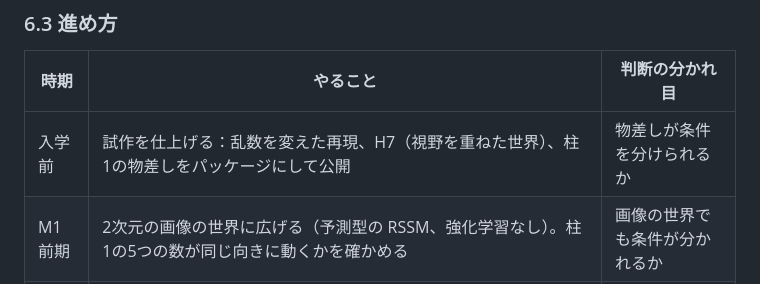
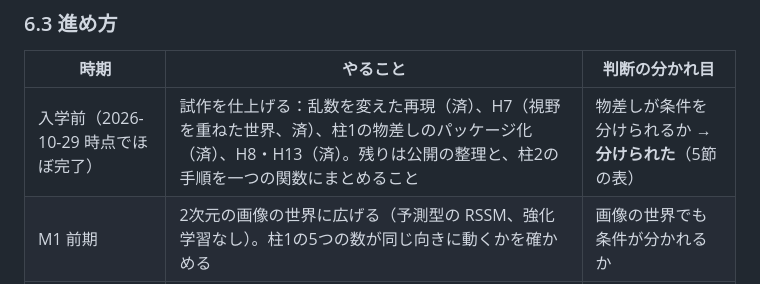
Before and after one commit to Nzm3915/split-brain-world-models, a Markdown page: docs/02_split_brain_world_models.md, the part around the change. GitHub-like rendering.

Commit message:
02: mark the pre-enrolment stage as essentially done
Co-Authored-By: Claude Opus 5 <noreply@anthropic.com>
Claude-Session: https://claude.ai/code/session_01JYWhMUGYwXMjA2Pt43hkJh

```diff
--- a/docs/02_split_brain_world_models.md
+++ b/docs/02_split_brain_world_models.md
@@ -584,7 +584,7 @@ H13（予測だけで育てたリンクは比較を運ばない）を、大き
 
 | 時期 | やること | 判断の分かれ目 |
 | --- | --- | --- |
-| 入学前 | 試作を仕上げる：乱数を変えた再現、H7（視野を重ねた世界）、柱1の物差しをパッケージにして公開 | 物差しが条件を分けられるか |
+| 入学前（2026-10-29 時点でほぼ完了） | 試作を仕上げる：乱数を変えた再現（済）、H7（視野を重ねた世界、済）、柱1の物差しのパッケージ化（済）、H8・H13（済）。残りは公開の整理と、柱2の手順を一つの関数にまとめること | 物差しが条件を分けられるか → **分けられた**（5節の表） |
 | M1 前期 | 2次元の画像の世界に広げる（予測型の RSSM、強化学習なし）。柱1の5つの数が同じ向きに動くかを確かめる | 画像の世界でも条件が分かれるか |
 | M1 後期 | 柱2の手順を実装し、相関で校正する方法と比べる。共通の駆動の強さを変えた曲線を描く | 介入が相関を上回るか |
 | M2 前期 | 柱2を**凍結した既存のモデル**に当てる（たとえば別々に学習した二つの画像の符号化器、または画像の符号化器と言語の復号器）。勾配を通さずに細い橋だけでつなぐ | 既存のモデルでも同じ順序が出るか |
```
